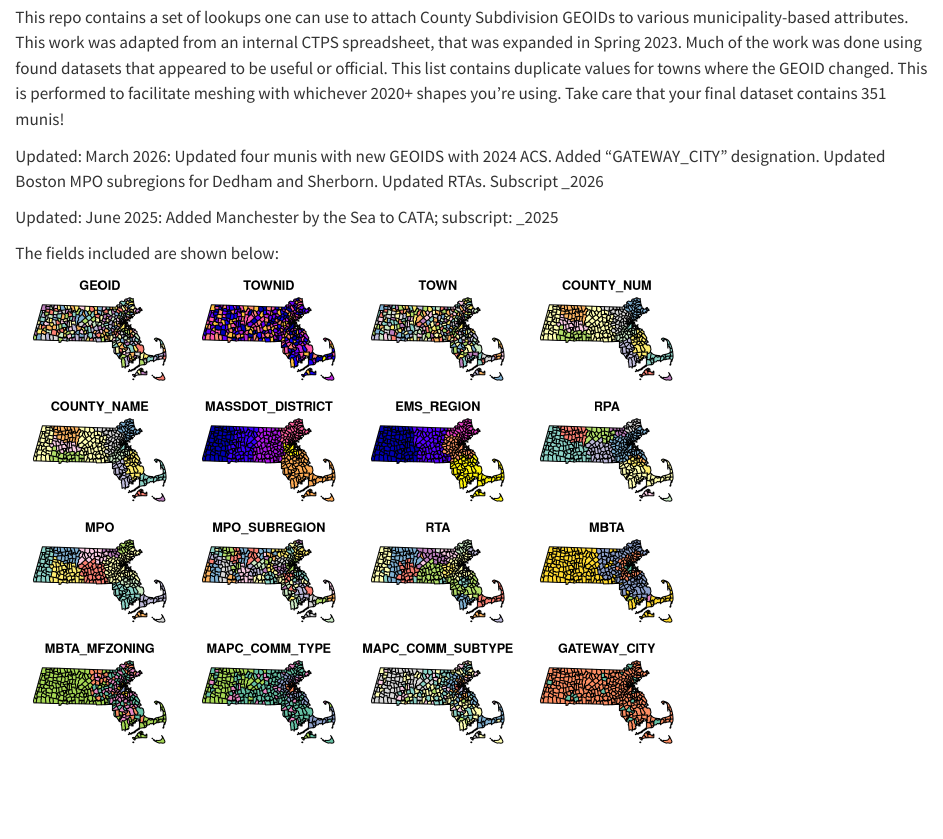
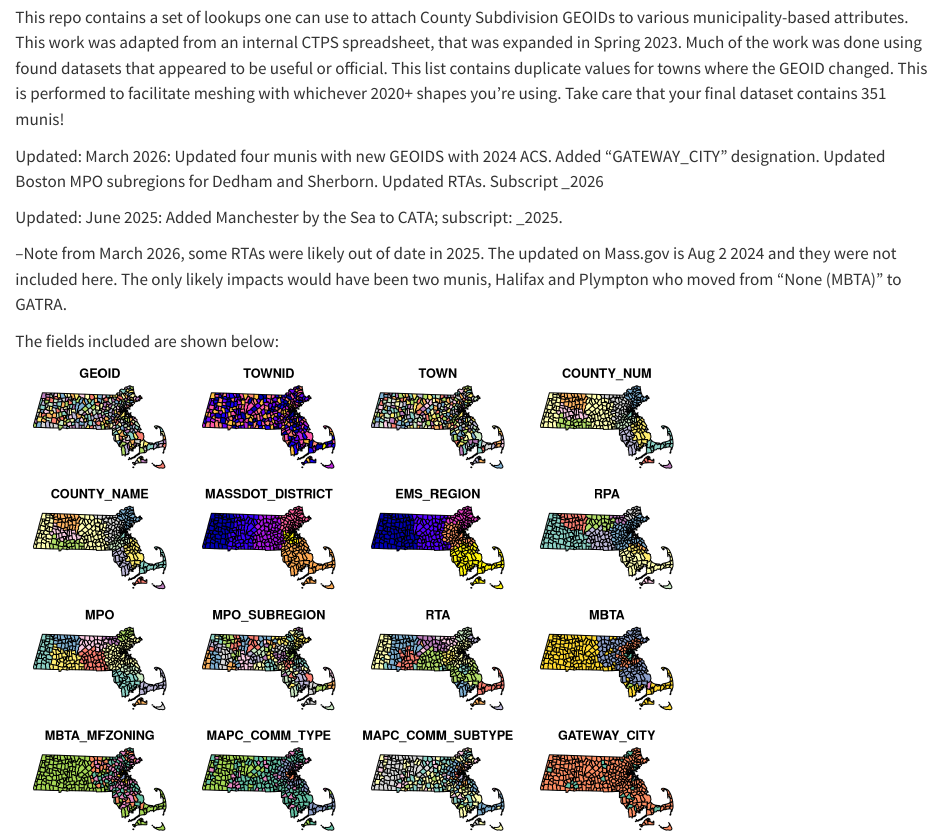
Before and after one commit to CTPSSTAFF/geocrosswalks, a Quarto document (readme.qmd): the page in a window 1100 px wide, from 60 px down. Rendered offline with R 4.5, knitr and Pandoc in place of Quarto, with nearby package versions; drawn as R Markdown's standard HTML page in place of the format the file asks for.

Commit message:
udpate readme

```diff
--- a/readme.qmd
+++ b/readme.qmd
@@ -9,7 +9,9 @@ This repo contains a set of lookups one can use to attach County Subdivision GEO
 
 Updated: March 2026: Updated four munis with new GEOIDS with 2024 ACS. Added "GATEWAY_CITY" designation. Updated Boston MPO subregions for Dedham and Sherborn. Updated RTAs. Subscript \_2026
 
-Updated: June 2025: Added Manchester by the Sea to CATA; subscript: \_2025
+Updated: June 2025: Added Manchester by the Sea to CATA; subscript: \_2025.
+
+--Note from March 2026, some RTAs were likely out of date in 2025. The updated on Mass.gov is Aug 2 2024 and they were not included here. The only likely impacts would have been two munis, Halifax and Plympton who moved from "None (MBTA)" to GATRA.
 
 The fields included are shown below:
 
```
Also changed, not shown: README.md.
